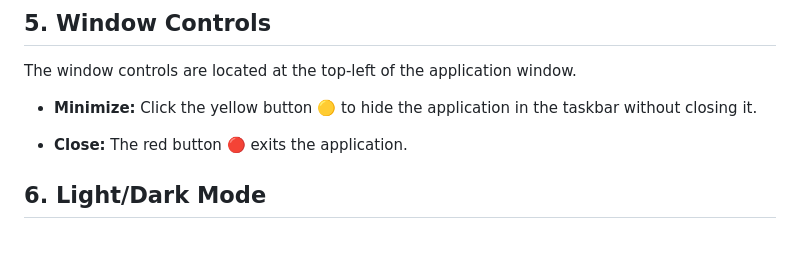
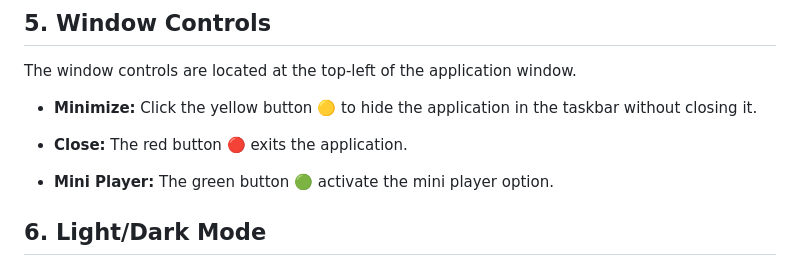
Before and after one commit to CCT-Dublin/music-player-ca1-aoe, a Markdown page: README.md, the part around the change. Drawn GitHub-style; blank space fills up the shorter version.

Commit message:
Update README.md
Mini player option explanation

```diff
--- a/README.md
+++ b/README.md
@@ -79,6 +79,8 @@ The window controls are located at the top-left of the application window.
 
 * **Close:** The red button :red_circle: exits the application.
 
+* **Mini Player:** The green button :green_circle: activate the mini player option.
+
 ## 6. Light/Dark Mode
 
 The music player offers a theme toggle for light and dark modes, allowing users to choose a display style that suits their environment or preference.
```
